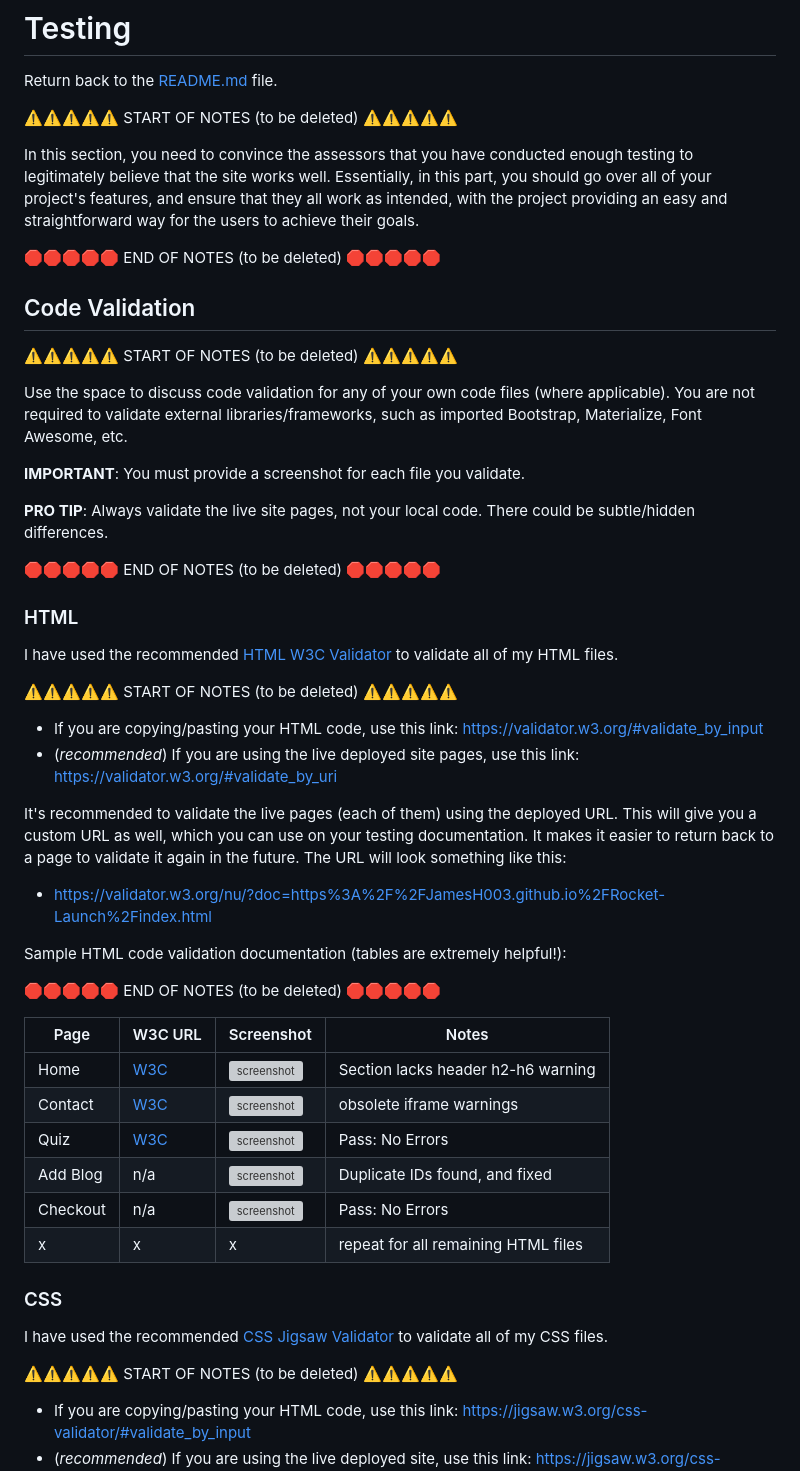
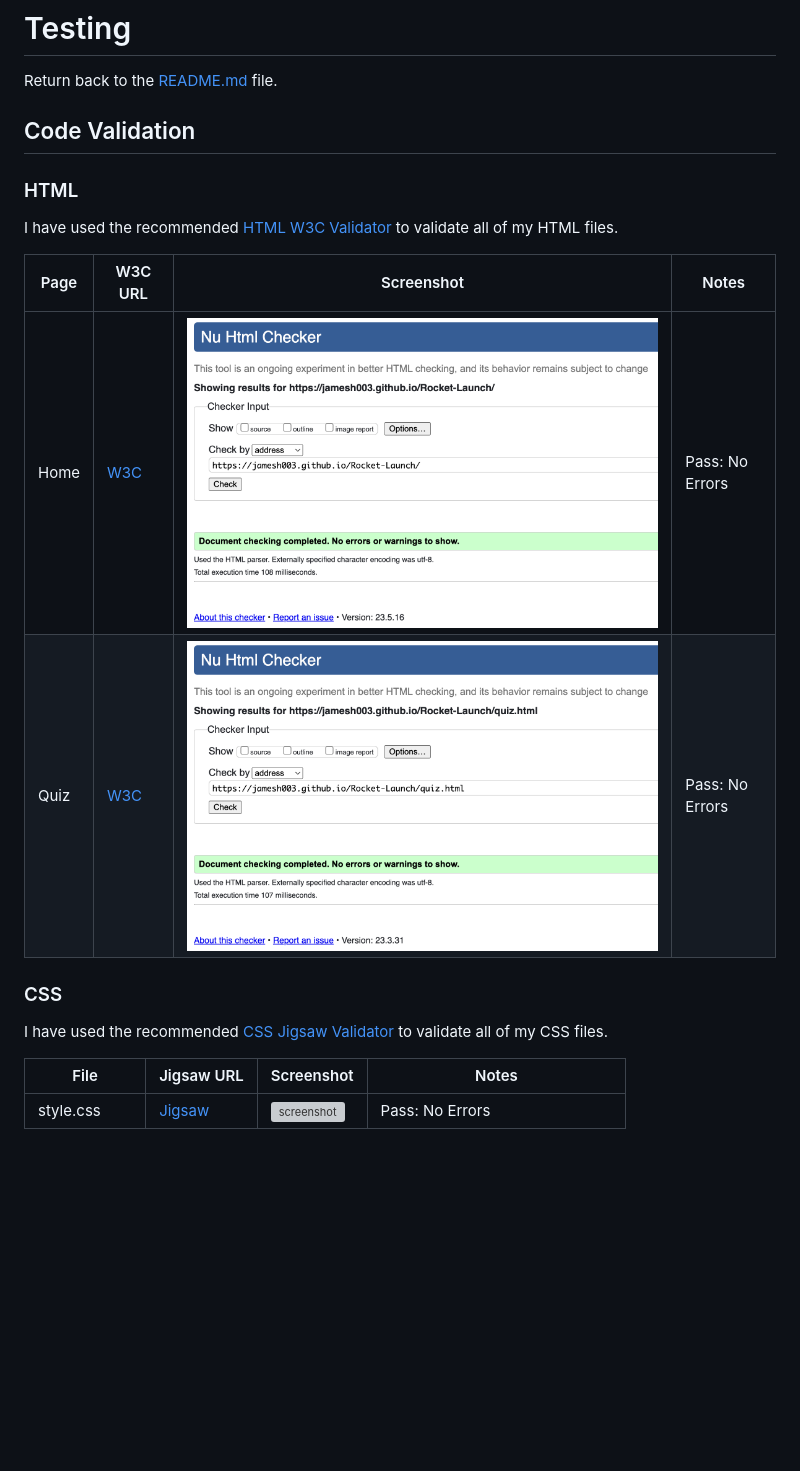
Before and after one commit to JamesH003/Rocket-Game, a Markdown page: TESTING.md, the part around the change printed below. Rendered like a GitHub page; pictures changed too: documentation/testing/html-validation-index.png (added), documentation/testing/html-validation-quiz.png (added); blank space fills up the shorter version; grey boxes are pictures that could not be loaded.

Commit message:
Add html validation screenshots and links to TESTING.md

```diff
--- a/TESTING.md
+++ b/TESTING.md
@@ -2,17 +2,17 @@
 
 Return back to the [README.md](README.md) file.
 
-⚠️⚠️⚠️⚠️⚠️ START OF NOTES (to be deleted) ⚠️⚠️⚠️⚠️⚠️
+<!-- ⚠️⚠️⚠️⚠️⚠️ START OF NOTES (to be deleted) ⚠️⚠️⚠️⚠️⚠️
 
 In this section, you need to convince the assessors that you have conducted enough testing to legitimately believe that the site works well.
 Essentially, in this part, you should go over all of your project's features, and ensure that they all work as intended,
 with the project providing an easy and straightforward way for the users to achieve their goals.
 
-🛑🛑🛑🛑🛑 END OF NOTES (to be deleted) 🛑🛑🛑🛑🛑
+🛑🛑🛑🛑🛑 END OF NOTES (to be deleted) 🛑🛑🛑🛑🛑 -->
 
 ## Code Validation
 
-⚠️⚠️⚠️⚠️⚠️ START OF NOTES (to be deleted) ⚠️⚠️⚠️⚠️⚠️
+<!-- ⚠️⚠️⚠️⚠️⚠️ START OF NOTES (to be deleted) ⚠️⚠️⚠️⚠️⚠️
 
 Use the space to discuss code validation for any of your own code files (where applicable).
 You are not required to validate external libraries/frameworks, such as imported Bootstrap, Materialize, Font Awesome, etc.
@@ -21,13 +21,13 @@ You are not required to validate external libraries/frameworks, such as imported
 
 **PRO TIP**: Always validate the live site pages, not your local code. There could be subtle/hidden differences.
 
-🛑🛑🛑🛑🛑 END OF NOTES (to be deleted) 🛑🛑🛑🛑🛑
+🛑🛑🛑🛑🛑 END OF NOTES (to be deleted) 🛑🛑🛑🛑🛑 -->
 
 ### HTML
 
 I have used the recommended [HTML W3C Validator](https://validator.w3.org) to validate all of my HTML files.
 
-⚠️⚠️⚠️⚠️⚠️ START OF NOTES (to be deleted) ⚠️⚠️⚠️⚠️⚠️
+<!-- ⚠️⚠️⚠️⚠️⚠️ START OF NOTES (to be deleted) ⚠️⚠️⚠️⚠️⚠️
 
 - If you are copying/pasting your HTML code, use this link: https://validator.w3.org/#validate_by_input
 - (*recommended*) If you are using the live deployed site pages, use this link: https://validator.w3.org/#validate_by_uri
@@ -41,22 +41,18 @@ The URL will look something like this:
 
 Sample HTML code validation documentation (tables are extremely helpful!):
 
-🛑🛑🛑🛑🛑 END OF NOTES (to be deleted) 🛑🛑🛑🛑🛑
+🛑🛑🛑🛑🛑 END OF NOTES (to be deleted) 🛑🛑🛑🛑🛑 -->
 
 | Page | W3C URL | Screenshot | Notes |
 | --- | --- | --- | --- |
-| Home | [W3C](https://validator.w3.org/nu/?doc=https%3A%2F%2FJamesH003.github.io%2FRocket-Launch%2Findex.html) | ![screenshot](documentation/html-validation-home.png) | Section lacks header h2-h6 warning |
-| Contact | [W3C](https://validator.w3.org/nu/?doc=https%3A%2F%2FJamesH003.github.io%2FRocket-Launch%2Fcontact.html) | ![screenshot](documentation/html-validation-contact.png) | obsolete iframe warnings |
-| Quiz | [W3C](https://validator.w3.org/nu/?doc=https%3A%2F%2FJamesH003.github.io%2FRocket-Launch%2Fquiz.html) | ![screenshot](documentation/html-validation-quiz.png) | Pass: No Errors |
-| Add Blog | n/a | ![screenshot](documentation/html-validation-add-blog.png) | Duplicate IDs found, and fixed |
-| Checkout | n/a | ![screenshot](documentation/html-validation-checkout.png) | Pass: No Errors |
-| x | x | x | repeat for all remaining HTML files |
+| Home | [W3C](https://validator.w3.org/nu/?doc=https%3A%2F%2Fjamesh003.github.io%2FRocket-Launch%2F) | ![screenshot](documentation/testing/html-validation-index.png) | Pass: No Errors |
+| Quiz | [W3C](https://validator.w3.org/nu/?doc=https%3A%2F%2Fjamesh003.github.io%2FRocket-Launch%2Fquiz.html) | ![screenshot](documentation/testing/html-validation-quiz.png) | Pass: No Errors |
 
 ### CSS
 
 I have used the recommended [CSS Jigsaw Validator](https://jigsaw.w3.org/css-validator) to validate all of my CSS files.
 
-⚠️⚠️⚠️⚠️⚠️ START OF NOTES (to be deleted) ⚠️⚠️⚠️⚠️⚠️
+<!-- ⚠️⚠️⚠️⚠️⚠️ START OF NOTES (to be deleted) ⚠️⚠️⚠️⚠️⚠️
 
 - If you are copying/pasting your HTML code, use this link: https://jigsaw.w3.org/css-validator/#validate_by_input
 - (*recommended*) If you are using the live deployed site, use this link: https://jigsaw.w3.org/css-validator/#validate_by_uri
```
Also changed, not shown: other parts of TESTING.md (+23 -23 lines).
